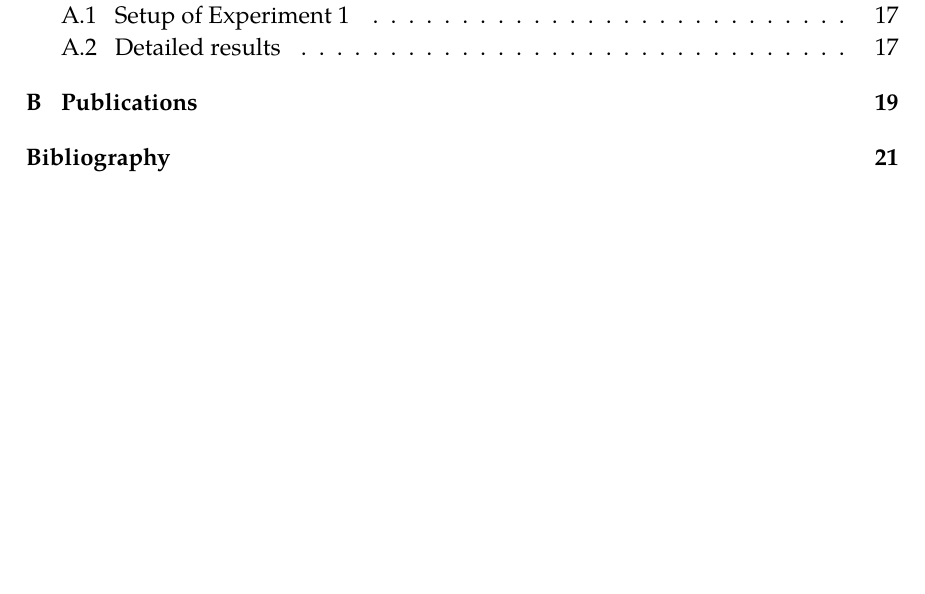
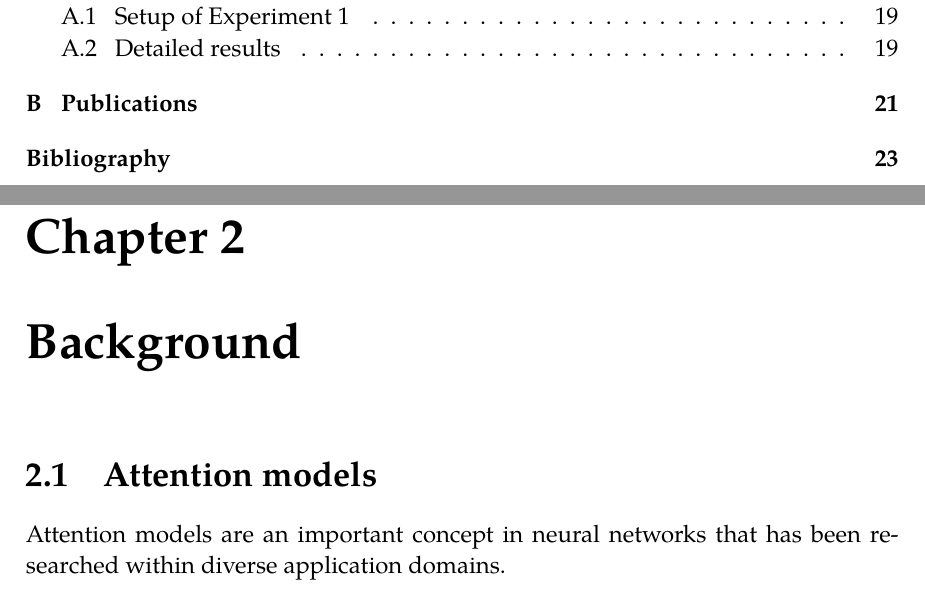
Before and after one commit to trianam/thesisPHD, a LaTeX thesis (thesis.tex, which reads background.tex): part of page 6 of 26 before the commit and two parts of pages 6 and 22 of 28 after it, the two joined at a grey line, cut so that both start at the same text, the shorter picture padded with empty space. Compiled offline with pdfLaTeX.

Commit message:
added background

```diff
--- /dev/null
+++ b/background.tex
@@ -0,0 +1,12 @@
+\chapter{Background}
+\label{ch:background}
+
+\section{Attention models}
+Attention models are an important concept in neural networks that has
+been researched within diverse application domains.
+
+
+%%% Local Variables:
+%%% mode: latex
+%%% TeX-master: "thesis"
+%%% End:
```
Also changed, not shown: thesis.tex (+1 -1 lines).
